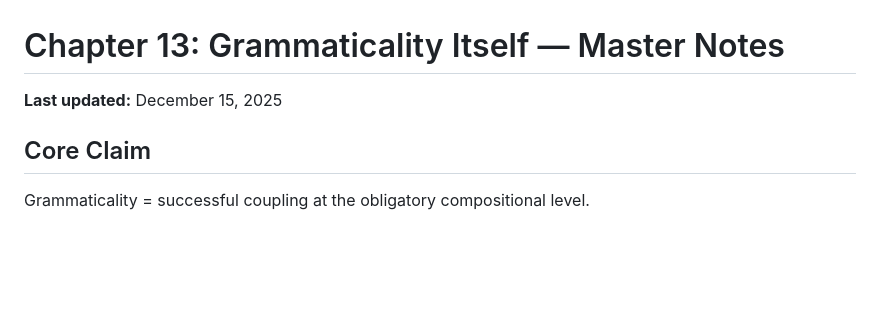
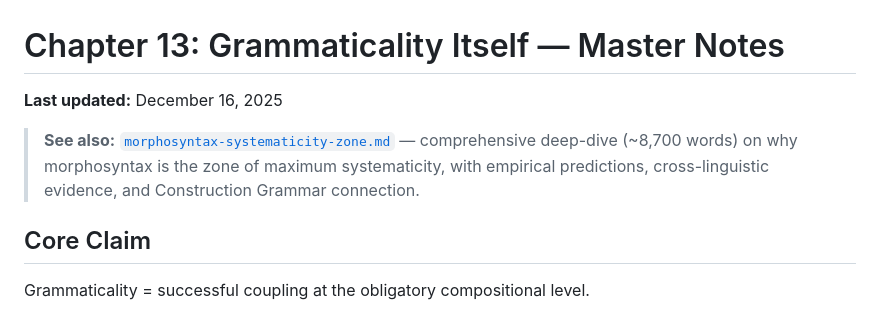
Before and after one commit to BrettRey/hpc-book, a Markdown page: notes/chapter13-master.md, the part around the change. GitHub-like rendering; blank space fills up the shorter version.

Commit message:
Add cross-reference between chapter13-master.md and morphosyntax-systematicity-zone.md
- Keep zone file as comprehensive deep-dive (~8,700 words)
- Add See Also cross-reference in chapter13-master.md

```diff
--- a/notes/chapter13-master.md
+++ b/notes/chapter13-master.md
@@ -1,6 +1,8 @@
 # Chapter 13: Grammaticality Itself — Master Notes
 
-**Last updated:** December 15, 2025
+**Last updated:** December 16, 2025
+
+> **See also:** [`morphosyntax-systematicity-zone.md`](morphosyntax-systematicity-zone.md) — comprehensive deep-dive (~8,700 words) on why morphosyntax is the zone of maximum systematicity, with empirical predictions, cross-linguistic evidence, and Construction Grammar connection.
 
 ## Core Claim
 
```
